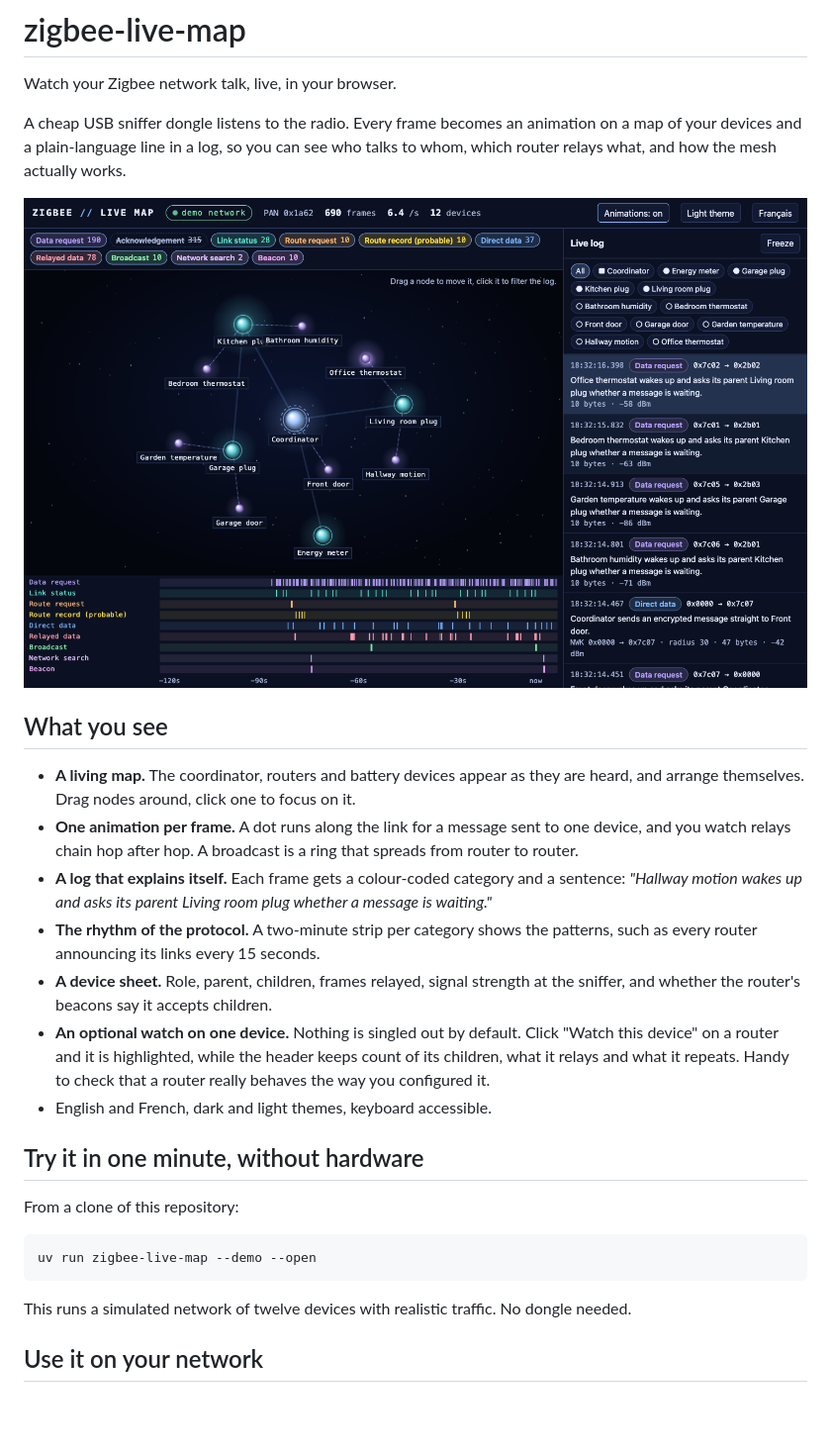
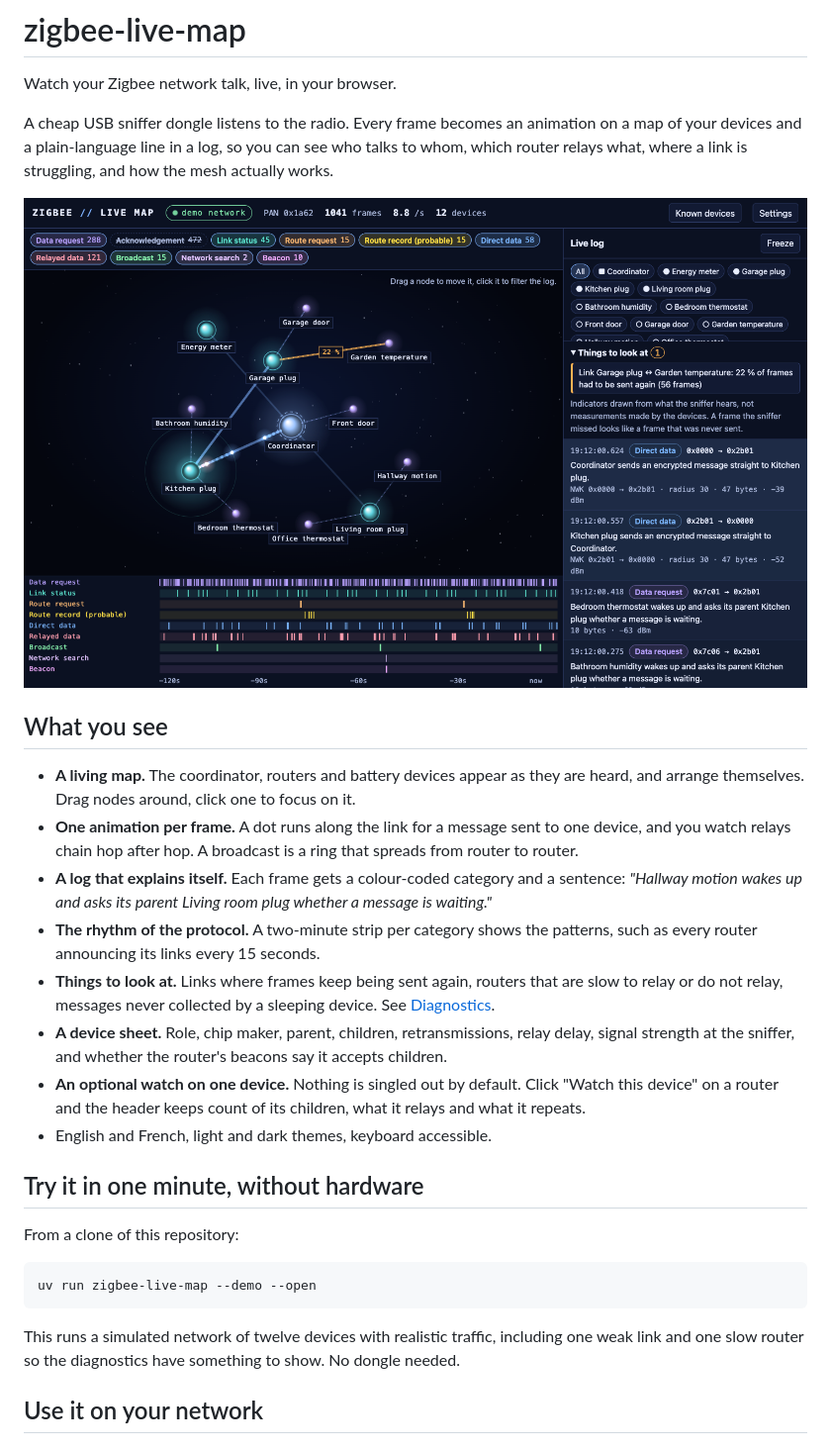
Before and after one commit to thomasleveil/zigbee-live-map, a Markdown page: README.md, the part around one of its changes. Shown at 99% size. Drawn GitHub-style; pictures changed too: docs/screenshot.png; blank space fills up the shorter version.

Commit message:
Document settings, device lists, translations and diagnostics
Explain where names and chip makers come from, what each diagnostic
means and how far it can be trusted, and how to add a language.

````diff
--- a/README.md
+++ b/README.md
@@ -2,7 +2,7 @@
 
 Watch your Zigbee network talk, live, in your browser.
 
-A cheap USB sniffer dongle listens to the radio. Every frame becomes an animation on a map of your devices and a plain-language line in a log, so you can see who talks to whom, which router relays what, and how the mesh actually works.
+A cheap USB sniffer dongle listens to the radio. Every frame becomes an animation on a map of your devices and a plain-language line in a log, so you can see who talks to whom, which router relays what, where a link is struggling, and how the mesh actually works.
 
 ![The live map on the built-in demo network](docs/screenshot.png)
 
@@ -12,9 +12,10 @@ A cheap USB sniffer dongle listens to the radio. Every frame becomes an animatio
 - **One animation per frame.** A dot runs along the link for a message sent to one device, and you watch relays chain hop after hop. A broadcast is a ring that spreads from router to router.
 - **A log that explains itself.** Each frame gets a colour-coded category and a sentence: *"Hallway motion wakes up and asks its parent Living room plug whether a message is waiting."*
 - **The rhythm of the protocol.** A two-minute strip per category shows the patterns, such as every router announcing its links every 15 seconds.
-- **A device sheet.** Role, parent, children, frames relayed, signal strength at the sniffer, and whether the router's beacons say it accepts children.
-- **An optional watch on one device.** Nothing is singled out by default. Click "Watch this device" on a router and it is highlighted, while the header keeps count of its children, what it relays and what it repeats. Handy to check that a router really behaves the way you configured it.
-- English and French, dark and light themes, keyboard accessible.
+- **Things to look at.** Links where frames keep being sent again, routers that are slow to relay or do not relay, messages never collected by a sleeping device. See [Diagnostics](#diagnostics).
+- **A device sheet.** Role, chip maker, parent, children, retransmissions, relay delay, signal strength at the sniffer, and whether the router's beacons say it accepts children.
+- **An optional watch on one device.** Nothing is singled out by default. Click "Watch this device" on a router and the header keeps count of its children, what it relays and what it repeats.
+- English and French, light and dark themes, keyboard accessible.
 
 ## Try it in one minute, without hardware
 
@@ -24,7 +25,7 @@ From a clone of this repository:
 uv run zigbee-live-map --demo --open
 ```
 
-This runs a simulated network of twelve devices with realistic traffic. No dongle needed.
+This runs a simulated network of twelve devices with realistic traffic, including one weak link and one slow router so the diagnostics have something to show. No dongle needed.
 
 ## Use it on your network
 
````
Also changed, not shown: other parts of README.md (+68 -23 lines).
